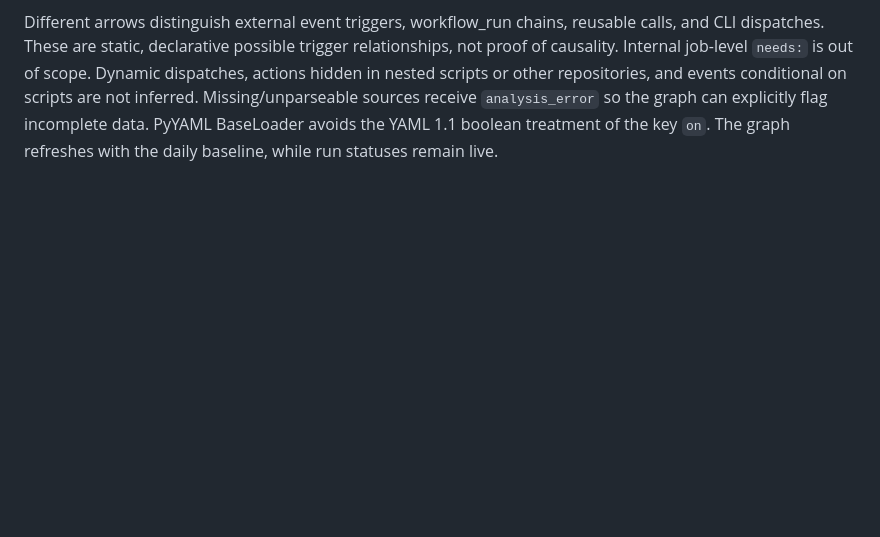
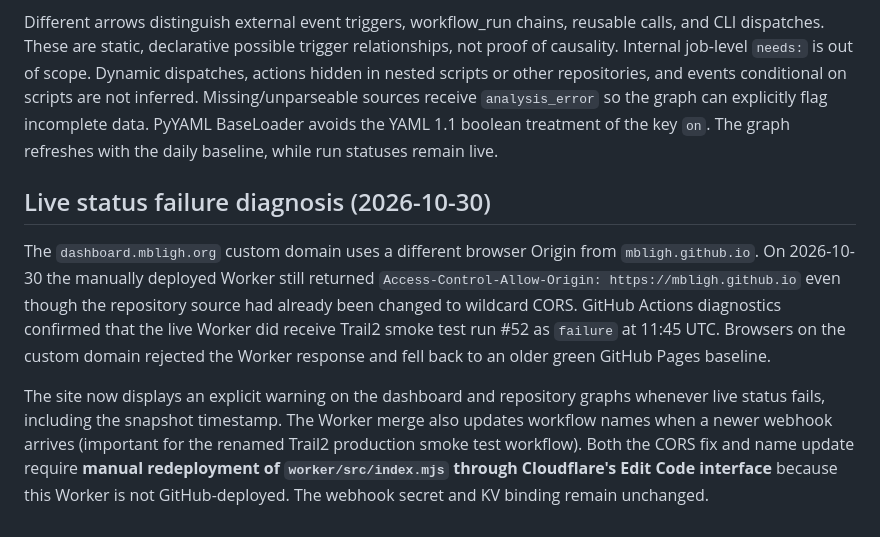
Before and after one commit to mbligh/dashboard, a Markdown page: project.md, the part around the change. GitHub-like rendering; blank space fills up the shorter version.

Commit message:
Document diagnosed stale custom-domain CORS fallback and required Worker redeploy

```diff
--- a/project.md
+++ b/project.md
@@ -72,3 +72,22 @@ on scripts are not inferred. Missing/unparseable sources receive
 `analysis_error` so the graph can explicitly flag incomplete data.
 PyYAML BaseLoader avoids the YAML 1.1 boolean treatment of the key `on`.
 The graph refreshes with the daily baseline, while run statuses remain live.
+
+
+## Live status failure diagnosis (2026-10-30)
+
+The `dashboard.mbligh.org` custom domain uses a different browser Origin from
+`mbligh.github.io`. On 2026-10-30 the manually deployed Worker still returned
+`Access-Control-Allow-Origin: https://mbligh.github.io` even though the
+repository source had already been changed to wildcard CORS. GitHub Actions
+diagnostics confirmed that the live Worker did receive Trail2 smoke test run
+#52 as `failure` at 11:45 UTC. Browsers on the custom domain rejected the
+Worker response and fell back to an older green GitHub Pages baseline.
+
+The site now displays an explicit warning on the dashboard and repository
+graphs whenever live status fails, including the snapshot timestamp. The
+Worker merge also updates workflow names when a newer webhook arrives (important
+for the renamed Trail2 production smoke test workflow). Both the CORS fix and
+name update require **manual redeployment of `worker/src/index.mjs` through
+Cloudflare's Edit Code interface** because this Worker is not GitHub-deployed.
+The webhook secret and KV binding remain unchanged.
```
